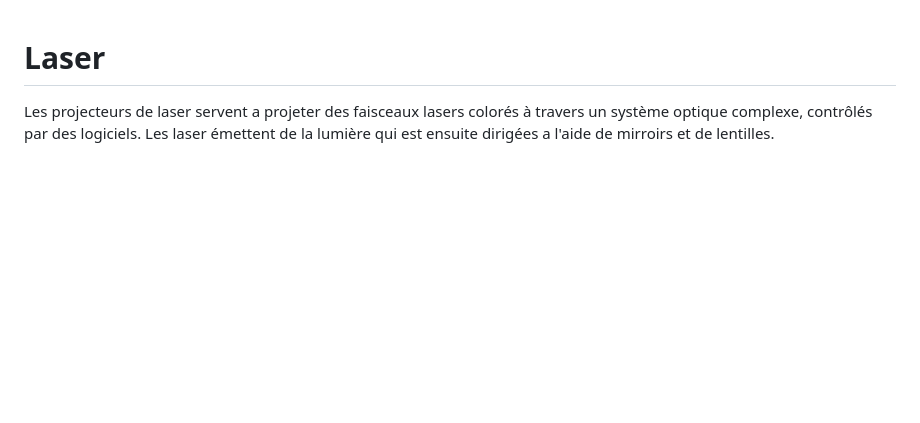
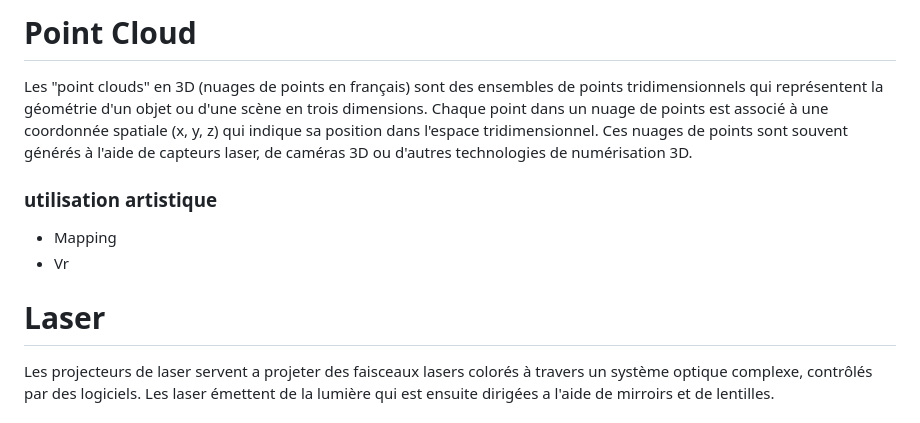
Before and after one commit to vince1887/recherche-concept, a Markdown page: README.md, the part around the change. Drawn GitHub-style; blank space fills up the shorter version.

```diff
--- a/README.md
+++ b/README.md
@@ -1,3 +1,9 @@
+# Point Cloud
+Les "point clouds" en 3D (nuages de points en français) sont des ensembles de points tridimensionnels qui représentent la géométrie d'un objet ou d'une scène en trois dimensions. Chaque point dans un nuage de points est associé à une coordonnée spatiale (x, y, z) qui indique sa position dans l'espace tridimensionnel. Ces nuages de points sont souvent générés à l'aide de capteurs laser, de caméras 3D ou d'autres technologies de numérisation 3D.
+### utilisation artistique
+-  Mapping
+-  Vr
+
 # Laser
 Les projecteurs de laser servent a projeter des faisceaux lasers colorés à travers un système optique complexe, contrôlés par des logiciels. Les laser émettent de la lumière qui est ensuite dirigées a l'aide de mirroirs et de lentilles.
 
```
